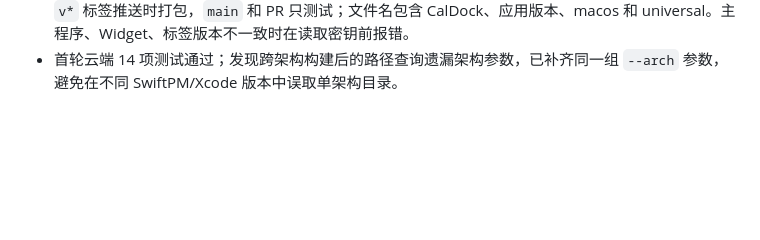
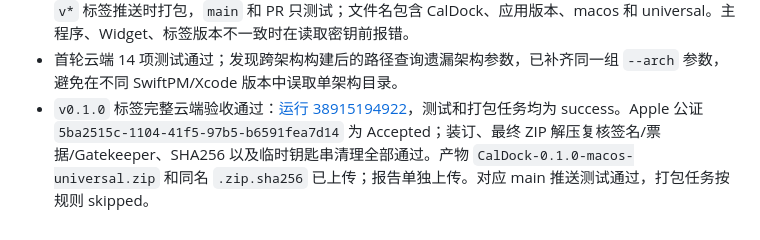
Before and after one commit to yuhuotech/CalDock, a Markdown page: docs/FINISHING.md, the part around the change. Rendered like a GitHub page; blank space fills up the shorter version.

```diff
--- a/docs/FINISHING.md
+++ b/docs/FINISHING.md
@@ -31,3 +31,4 @@
 - 本机签名公证已完成；复用了同团队已有证书，将 CSR、cer、p12、导出密码、base64 备份整理到用户指定的仓库外目录，保留 CalDock 自己的 App 专用密码。私钥和密码不进入仓库。
 - 已通过 `gh` 配置 4 项仓库 Secrets 和 2 项 Variables，专用密码经 Apple 实际验证有效。工作流仅在 `v*` 标签推送时打包，`main` 和 PR 只测试；文件名包含 CalDock、应用版本、macos 和 universal。主程序、Widget、标签版本不一致时在读取密钥前报错。
 - 首轮云端 14 项测试通过；发现跨架构构建后的路径查询遗漏架构参数，已补齐同一组 `--arch` 参数，避免在不同 SwiftPM/Xcode 版本中误取单架构目录。
+- `v0.1.0` 标签完整云端验收通过：[运行 38915194922](https://github.com/yuhuotech/CalDock/actions/runs/38915194922)，测试和打包任务均为 success。Apple 公证 `5ba2515c-1104-41f5-97b5-b6591fea7d14` 为 Accepted；装订、最终 ZIP 解压复核签名/票据/Gatekeeper、SHA256 以及临时钥匙串清理全部通过。产物 `CalDock-0.1.0-macos-universal.zip` 和同名 `.zip.sha256` 已上传；报告单独上传。对应 main 推送测试通过，打包任务按规则 skipped。
```
Also changed, not shown: docs/IMPLEMENTATION.md (+1 -0 lines).
